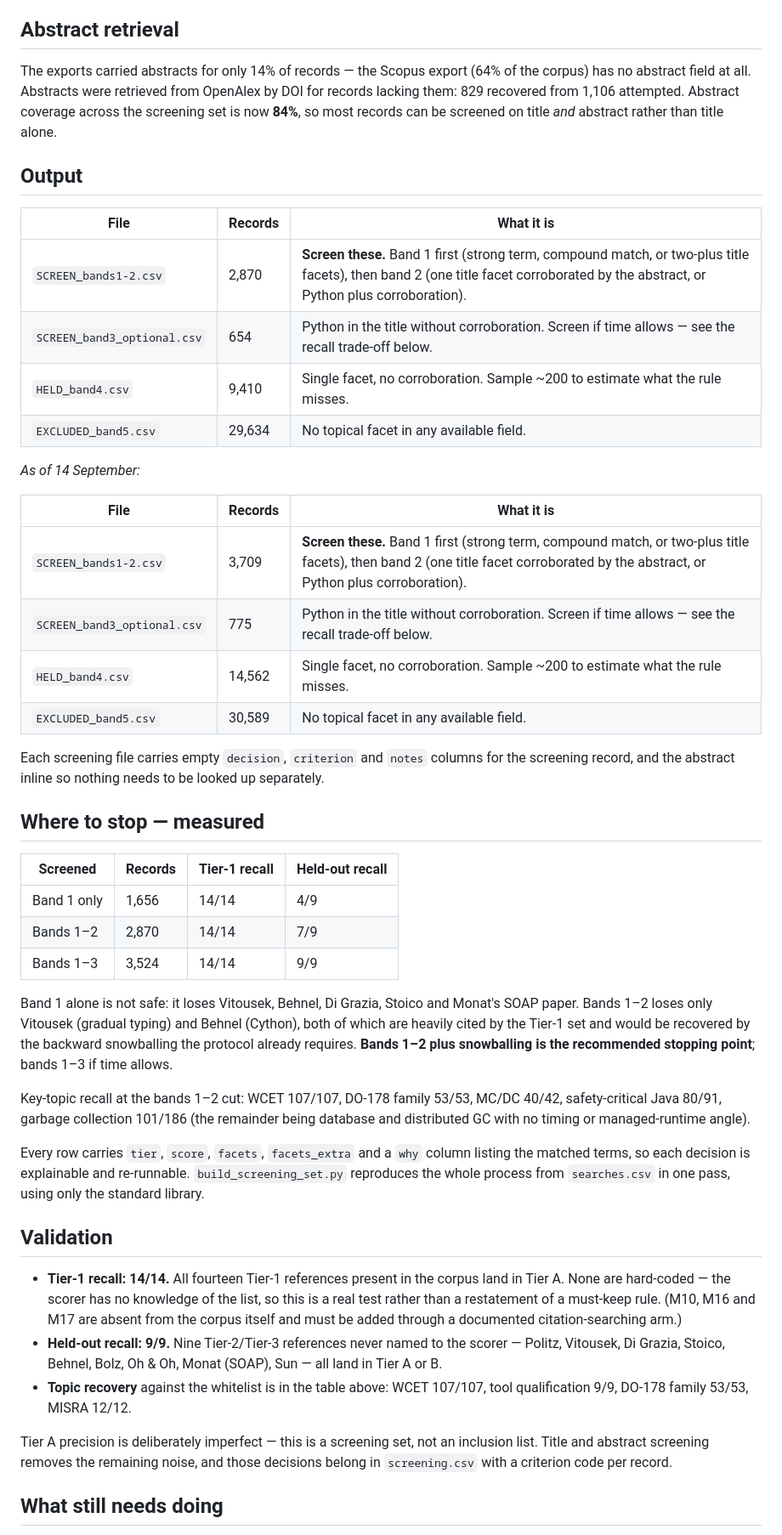
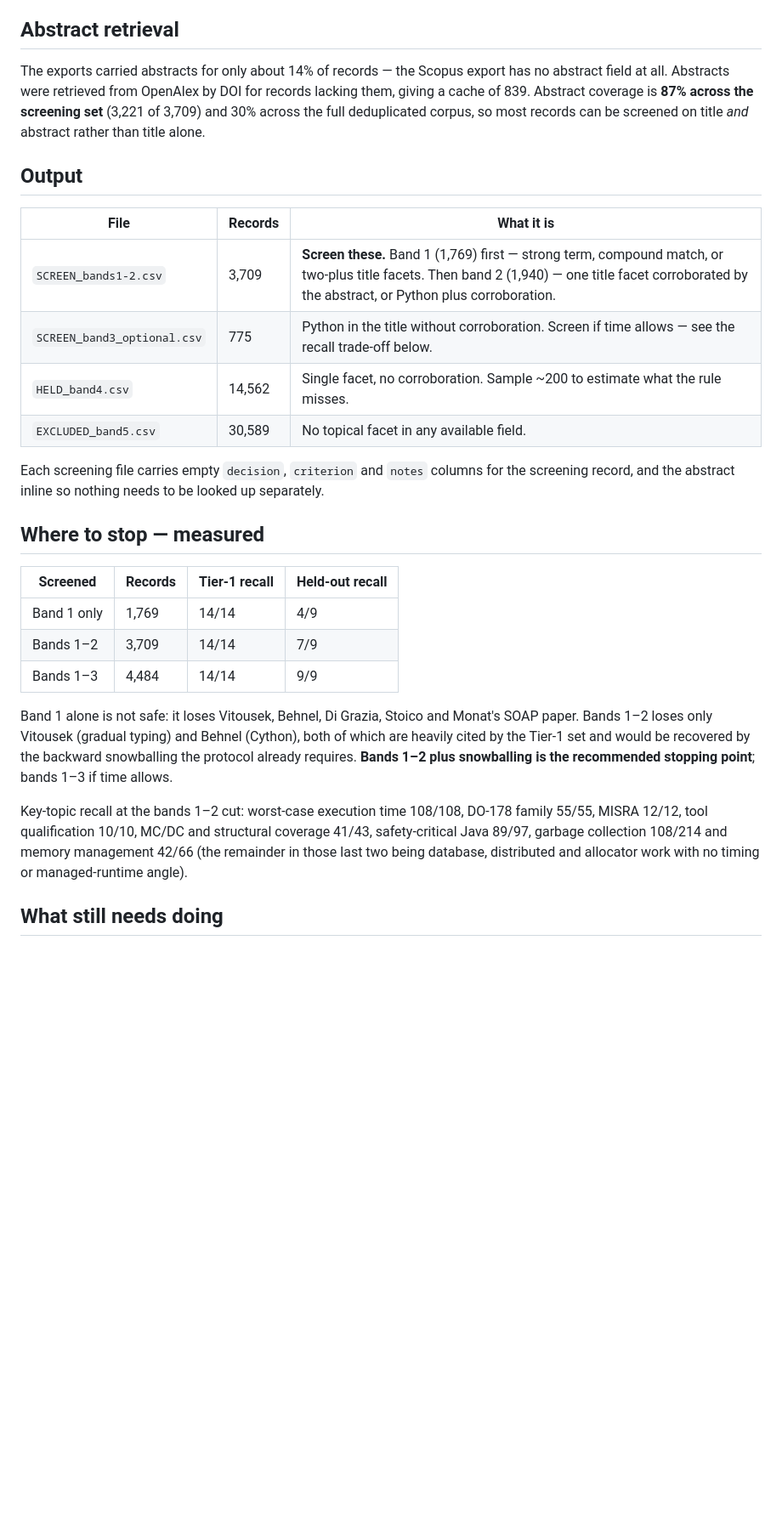
Before and after one commit to mari-mohmd/SLR-Audit, a Markdown page: slr/screening/METHOD.md, the part around one of its changes. Shown at 85% size. Rendered like a GitHub page; blank space fills up the shorter version.

```diff
--- a/slr/screening/METHOD.md
+++ b/slr/screening/METHOD.md
@@ -64,39 +68,31 @@ construction and tell you nothing about how it treats everything else.
 
 ## Abstract retrieval
 
-The exports carried abstracts for only 14% of records — the Scopus export (64% of the corpus)
-has no abstract field at all. Abstracts were retrieved from OpenAlex by DOI for records lacking
-them: 829 recovered from 1,106 attempted. Abstract coverage across the screening set is now
-**84%**, so most records can be screened on title *and* abstract rather than title alone.
+The exports carried abstracts for only about 14% of records — the Scopus export has no abstract
+field at all. Abstracts were retrieved from OpenAlex by DOI for records lacking them, giving a
+cache of 839. Abstract coverage is **87% across the screening set** (3,221 of 3,709) and 30%
+across the full deduplicated corpus, so most records can be screened on title *and* abstract
+rather than title alone.
 
 ## Output
 
-| File                          | Records | What it is                                                                                                                                                                              |
-| ----------------------------- | ------- | --------------------------------------------------------------------------------------------------------------------------------------------------------------------------------------- |
-| `SCREEN_bands1-2.csv`       | 2,870   | **Screen these.** Band 1 first (strong term, compound match, or two-plus title facets), then band 2 (one title facet corroborated by the abstract, or Python plus corroboration). |
-| `SCREEN_band3_optional.csv` | 654     | Python in the title without corroboration. Screen if time allows — see the recall trade-off below.                                                                                     |
-| `HELD_band4.csv`            | 9,410   | Single facet, no corroboration. Sample ~200 to estimate what the rule misses.                                                                                                           |
-| `EXCLUDED_band5.csv`        | 29,634  | No topical facet in any available field.                                                                                                                                                |
-
-_As of 14 September:_
-
-| File                          | Records | What it is                                                                                                                                                                              |
-| ----------------------------- | ------- | --------------------------------------------------------------------------------------------------------------------------------------------------------------------------------------- |
-| `SCREEN_bands1-2.csv`       | 3,709   | **Screen these.** Band 1 first (strong term, compound match, or two-plus title facets), then band 2 (one title facet corroborated by the abstract, or Python plus corroboration). |
-| `SCREEN_band3_optional.csv` | 775     | Python in the title without corroboration. Screen if time allows — see the recall trade-off below.                                                                                     |
-| `HELD_band4.csv`            | 14,562  | Single facet, no corroboration. Sample ~200 to estimate what the rule misses.                                                                                                           |
-| `EXCLUDED_band5.csv`        | 30,589  | No topical facet in any available field.                                                                                                                                                |
+| File | Records | What it is |
+|---|---|---|
+| `SCREEN_bands1-2.csv` | 3,709 | **Screen these.** Band 1 (1,769) first — strong term, compound match, or two-plus title facets. Then band 2 (1,940) — one title facet corroborated by the abstract, or Python plus corroboration. |
+| `SCREEN_band3_optional.csv` | 775 | Python in the title without corroboration. Screen if time allows — see the recall trade-off below. |
+| `HELD_band4.csv` | 14,562 | Single facet, no corroboration. Sample ~200 to estimate what the rule misses. |
+| `EXCLUDED_band5.csv` | 30,589 | No topical facet in any available field. |
 
 Each screening file carries empty `decision`, `criterion` and `notes` columns for the screening
 record, and the abstract inline so nothing needs to be looked up separately.
 
 ## Where to stop — measured
 
-| Screened    | Records | Tier-1 recall | Held-out recall |
-| ----------- | ------- | ------------- | --------------- |
-| Band 1 only | 1,656   | 14/14         | 4/9             |
-| Bands 1–2  | 2,870   | 14/14         | 7/9             |
-| Bands 1–3  | 3,524   | 14/14         | 9/9             |
+| Screened | Records | Tier-1 recall | Held-out recall |
+|---|---|---|---|
+| Band 1 only | 1,769 | 14/14 | 4/9 |
+| Bands 1–2 | 3,709 | 14/14 | 7/9 |
+| Bands 1–3 | 4,484 | 14/14 | 9/9 |
 
 Band 1 alone is not safe: it loses Vitousek, Behnel, Di Grazia, Stoico and Monat's SOAP paper.
 Bands 1–2 loses only Vitousek (gradual typing) and Behnel (Cython), both of which are heavily
@@ -104,28 +100,10 @@ cited by the Tier-1 set and would be recovered by the backward snowballing the p
 requires. **Bands 1–2 plus snowballing is the recommended stopping point**; bands 1–3 if time
 allows.
 
-Key-topic recall at the bands 1–2 cut: WCET 107/107, DO-178 family 53/53, MC/DC 40/42,
-safety-critical Java 80/91, garbage collection 101/186 (the remainder being database and
-distributed GC with no timing or managed-runtime angle).
-
-Every row carries `tier`, `score`, `facets`, `facets_extra` and a `why` column listing the
-matched terms, so each decision is explainable and re-runnable. `build_screening_set.py` reproduces the
-whole process from `searches.csv` in one pass, using only the standard library.
-
-## Validation
-
-- **Tier-1 recall: 14/14.** All fourteen Tier-1 references present in the corpus land in Tier A.
-  None are hard-coded — the scorer has no knowledge of the list, so this is a real test rather
-  than a restatement of a must-keep rule. (M10, M16 and M17 are absent from the corpus itself
-  and must be added through a documented citation-searching arm.)
-- **Held-out recall: 9/9.** Nine Tier-2/Tier-3 references never named to the scorer — Politz,
-  Vitousek, Di Grazia, Stoico, Behnel, Bolz, Oh & Oh, Monat (SOAP), Sun — all land in Tier A or B.
-- **Topic recovery** against the whitelist is in the table above: WCET 107/107, tool
-  qualification 9/9, DO-178 family 53/53, MISRA 12/12.
-
-Tier A precision is deliberately imperfect — this is a screening set, not an inclusion list.
-Title and abstract screening removes the remaining noise, and those decisions belong in
-`screening.csv` with a criterion code per record.
+Key-topic recall at the bands 1–2 cut: worst-case execution time 108/108, DO-178 family 55/55,
+MISRA 12/12, tool qualification 10/10, MC/DC and structural coverage 41/43, safety-critical Java
+89/97, garbage collection 108/214 and memory management 42/66 (the remainder in those last two
+being database, distributed and allocator work with no timing or managed-runtime angle).
 
 ## What still needs doing
 
```
Also changed, not shown: other parts of slr/screening/METHOD.md (+18 -10 lines), slr/protocol.md (+6 -6 lines).
